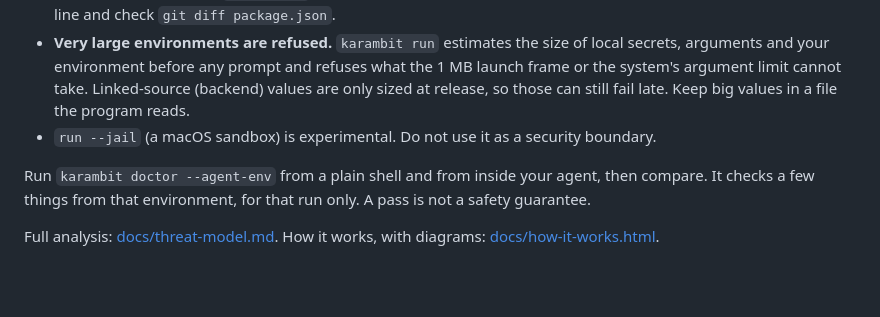
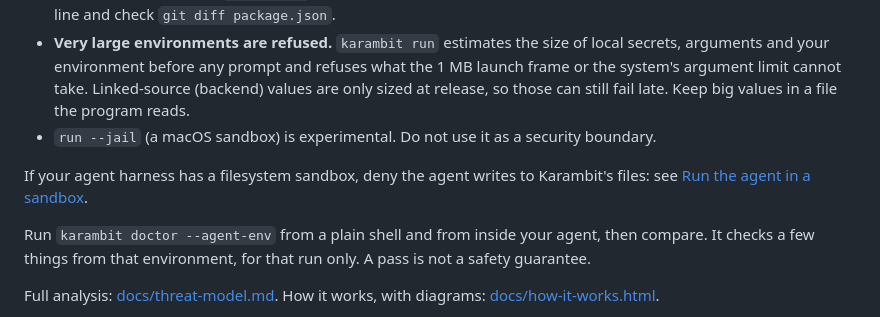
Before and after one commit to AmazingCarbon/karambit, a Markdown page: README.md, the part around the change. Drawn GitHub-style; blank space fills up the shorter version.

```diff
--- a/README.md
+++ b/README.md
@@ -197,6 +197,9 @@ What Karambit does not do:
   still fail late. Keep big values in a file the program reads.
 - `run --jail` (a macOS sandbox) is experimental. Do not use it as a security boundary.
 
+If your agent harness has a filesystem sandbox, deny the agent writes to Karambit's files:
+see [Run the agent in a sandbox](docs/agents.md#run-the-agent-in-a-sandbox).
+
 Run `karambit doctor --agent-env` from a plain shell and from inside your agent, then compare.
 It checks a few things from that environment, for that run only. A pass is not a safety guarantee.
 
```
Also changed, not shown: docs/agents.md (+27 -0 lines).
